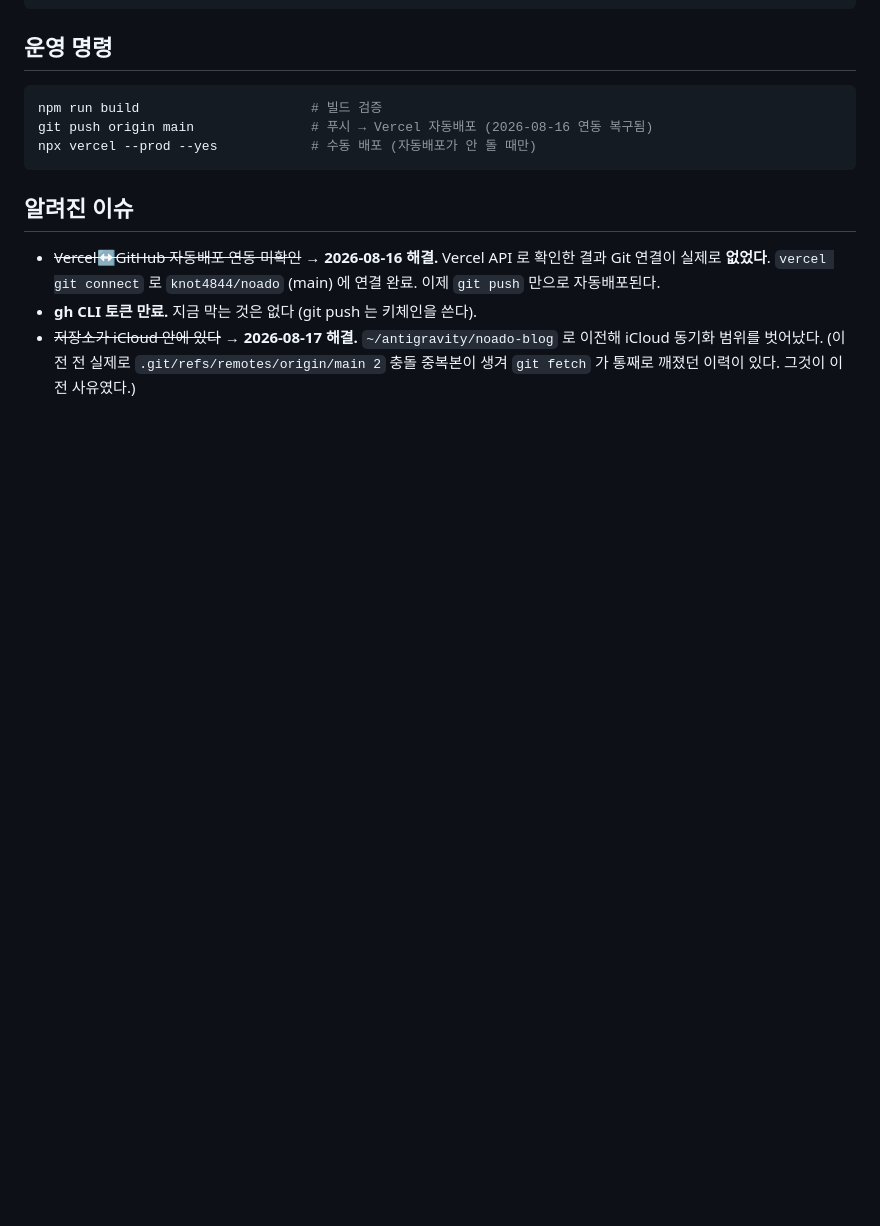
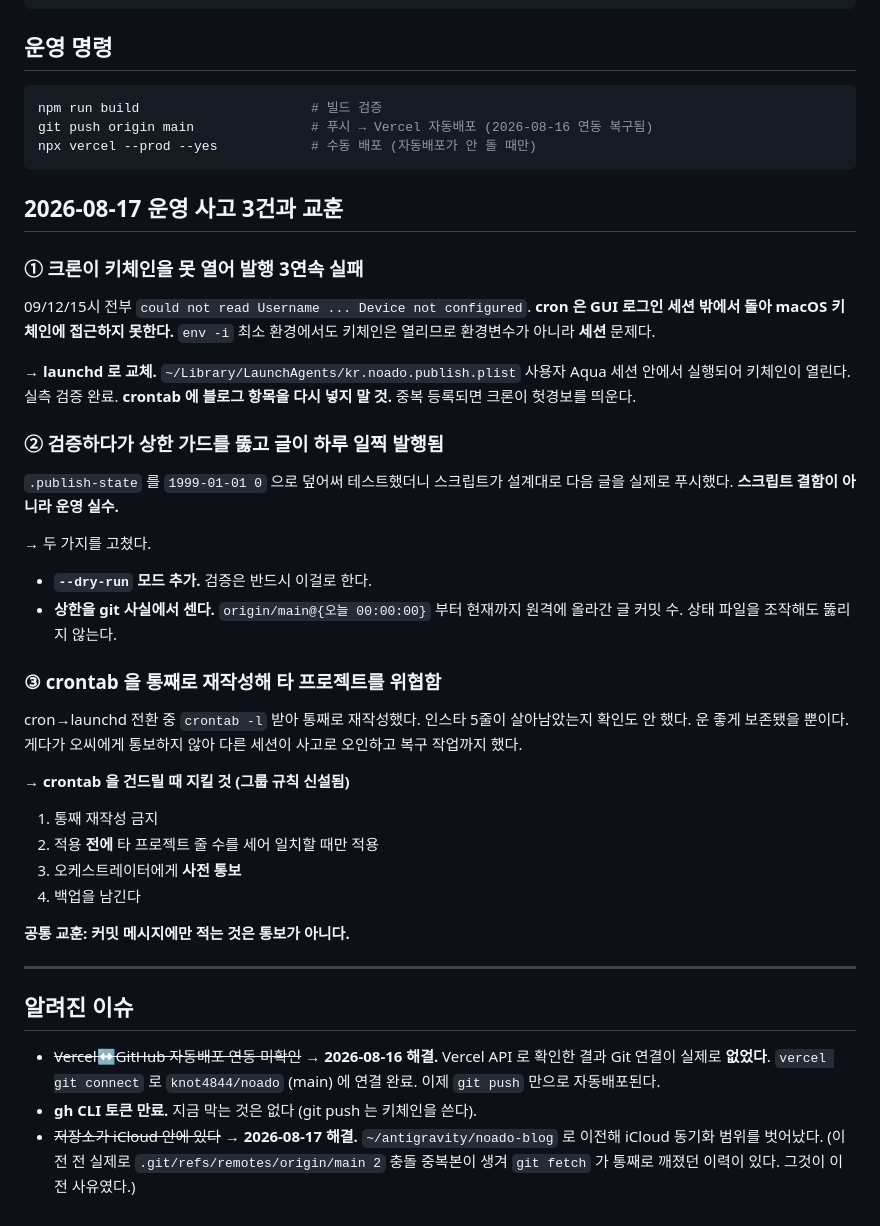
Before and after one commit to knot4844/noado, a Markdown page: docs/HANDOFF.md, the part around the change. GitHub-like rendering; blank space fills up the shorter version.

Commit message:
docs: 2026-08-17 운영 사고 3건과 교훈 기록
다음 세션이 같은 실수를 반복하지 않도록 HANDOFF 에 남긴다.

1. cron 은 GUI 세션 밖이라 키체인 접근 불가 → launchd 로 교체.
   crontab 에 블로그 항목을 다시 넣지 말 것 (중복 시 헛경보).
2. 상한 가드 우회는 운영 실수였다 → --dry-run 추가 + 상한을 git 사실에서
   세도록 변경. 파일 조작으로 뚫리지 않는다.
3. crontab 통째 재작성으로 타 프로젝트를 위협했고 통보도 누락했다 →
   4단계 절차 명시. 커밋 메시지에만 적는 것은 통보가 아니다.

Co-Authored-By: Claude Opus 5 <noreply@anthropic.com>

````diff
--- a/docs/HANDOFF.md
+++ b/docs/HANDOFF.md
@@ -208,6 +208,45 @@ git push origin main               # 푸시 → Vercel 자동배포 (2026-08-16
 npx vercel --prod --yes            # 수동 배포 (자동배포가 안 돌 때만)
 ```
 
+## 2026-08-17 운영 사고 3건과 교훈
+
+### ① 크론이 키체인을 못 열어 발행 3연속 실패
+
+09/12/15시 전부 `could not read Username ... Device not configured`.
+**cron 은 GUI 로그인 세션 밖에서 돌아 macOS 키체인에 접근하지 못한다.**
+`env -i` 최소 환경에서도 키체인은 열리므로 환경변수가 아니라 **세션** 문제다.
+
+→ **launchd 로 교체.** `~/Library/LaunchAgents/kr.noado.publish.plist`
+사용자 Aqua 세션 안에서 실행되어 키체인이 열린다. 실측 검증 완료.
+**crontab 에 블로그 항목을 다시 넣지 말 것.** 중복 등록되면 크론이
+헛경보를 띄운다.
+
+### ② 검증하다가 상한 가드를 뚫고 글이 하루 일찍 발행됨
+
+`.publish-state` 를 `1999-01-01 0` 으로 덮어써 테스트했더니 스크립트가
+설계대로 다음 글을 실제로 푸시했다. **스크립트 결함이 아니라 운영 실수.**
+
+→ 두 가지를 고쳤다.
+- **`--dry-run` 모드 추가.** 검증은 반드시 이걸로 한다.
+- **상한을 git 사실에서 센다.** `origin/main@{오늘 00:00:00}` 부터 현재까지
+  원격에 올라간 글 커밋 수. 상태 파일을 조작해도 뚫리지 않는다.
+
+### ③ crontab 을 통째로 재작성해 타 프로젝트를 위협함
+
+cron→launchd 전환 중 `crontab -l` 받아 통째로 재작성했다. 인스타 5줄이
+살아남았는지 확인도 안 했다. 운 좋게 보존됐을 뿐이다. 게다가 오씨에게
+통보하지 않아 다른 세션이 사고로 오인하고 복구 작업까지 했다.
+
+→ **crontab 을 건드릴 때 지킬 것 (그룹 규칙 신설됨)**
+1. 통째 재작성 금지
+2. 적용 **전에** 타 프로젝트 줄 수를 세어 일치할 때만 적용
+3. 오케스트레이터에게 **사전 통보**
+4. 백업을 남긴다
+
+**공통 교훈: 커밋 메시지에만 적는 것은 통보가 아니다.**
+
+---
+
 ## 알려진 이슈
 
 - ~~Vercel↔GitHub 자동배포 연동 미확인~~ → **2026-08-16 해결.**
````
